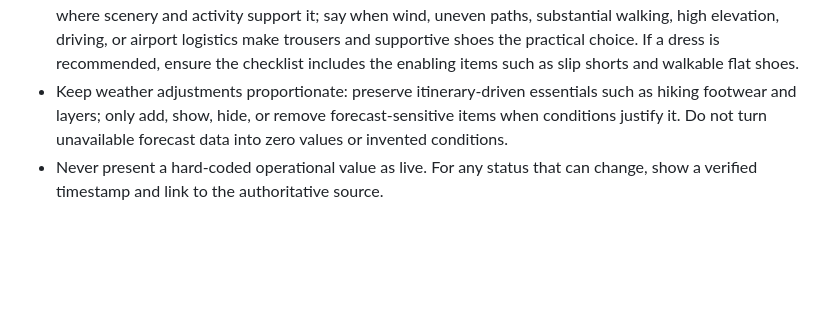
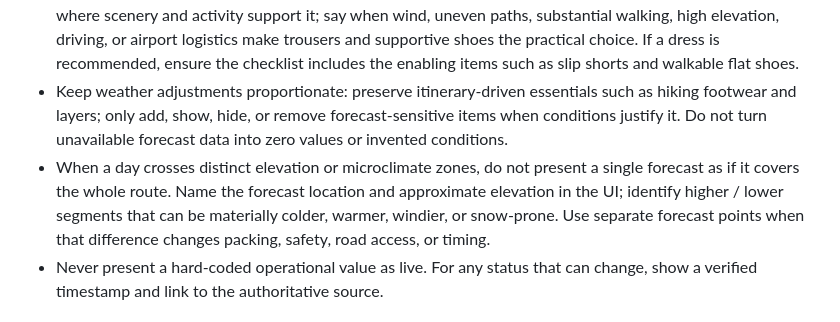
Before and after one commit to ydchendsa/trips, a Markdown page: travel-itinerary-web/SKILL.md, the part around the change. Drawn GitHub-style; blank space fills up the shorter version.

Commit message:
09-17-Update

```diff
--- a/travel-itinerary-web/SKILL.md
+++ b/travel-itinerary-web/SKILL.md
@@ -28,6 +28,7 @@ Use this skill for an Excel/CSV itinerary that should become a responsive static
 - Separate three jobs in the interface: the itinerary explains daily outfit choices and photo-friendly clothing from scenery, walking, wind, and elevation; the packing checklist contains only concrete items; live weather silently adjusts that checklist when its forecast creates a genuine add/remove decision. Do not duplicate a weather-and-packing narrative in a separate panel or label routine checklist items as weather corrections.
 - Assess dress / skirt suitability by each day's actual stops rather than by a broad region. Recommend it only where scenery and activity support it; say when wind, uneven paths, substantial walking, high elevation, driving, or airport logistics make trousers and supportive shoes the practical choice. If a dress is recommended, ensure the checklist includes the enabling items such as slip shorts and walkable flat shoes.
 - Keep weather adjustments proportionate: preserve itinerary-driven essentials such as hiking footwear and layers; only add, show, hide, or remove forecast-sensitive items when conditions justify it. Do not turn unavailable forecast data into zero values or invented conditions.
+- When a day crosses distinct elevation or microclimate zones, do not present a single forecast as if it covers the whole route. Name the forecast location and approximate elevation in the UI; identify higher / lower segments that can be materially colder, warmer, windier, or snow-prone. Use separate forecast points when that difference changes packing, safety, road access, or timing.
 - Never present a hard-coded operational value as live. For any status that can change, show a verified timestamp and link to the authoritative source.
 
 ## Destination operations and monitoring
```
